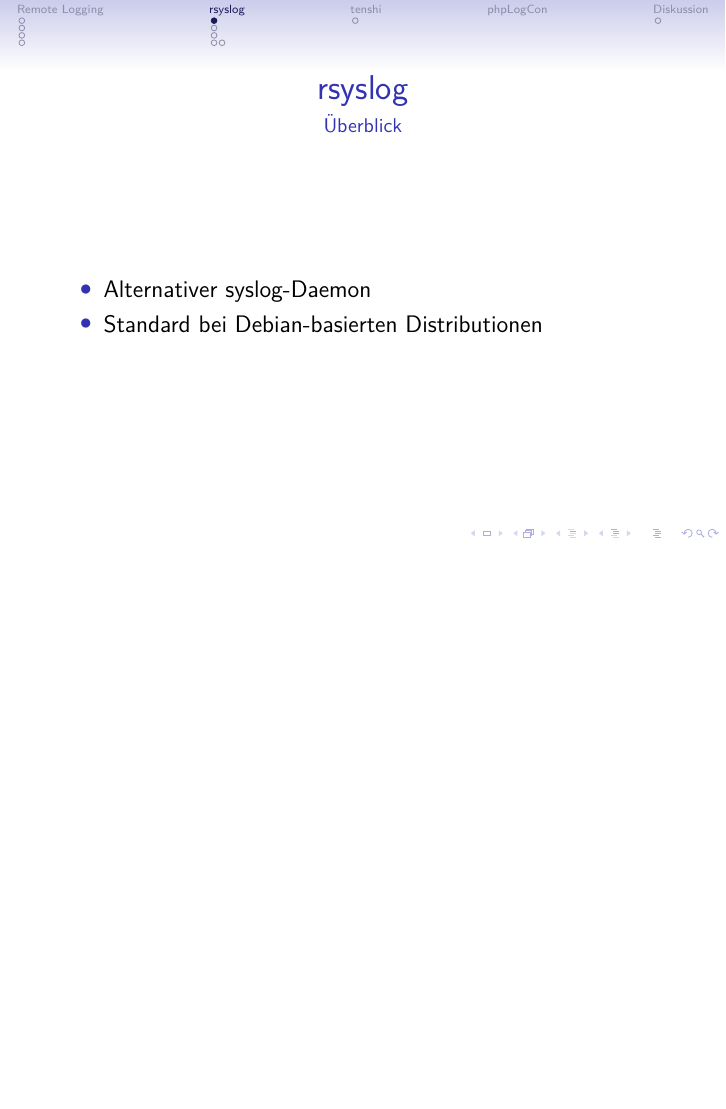
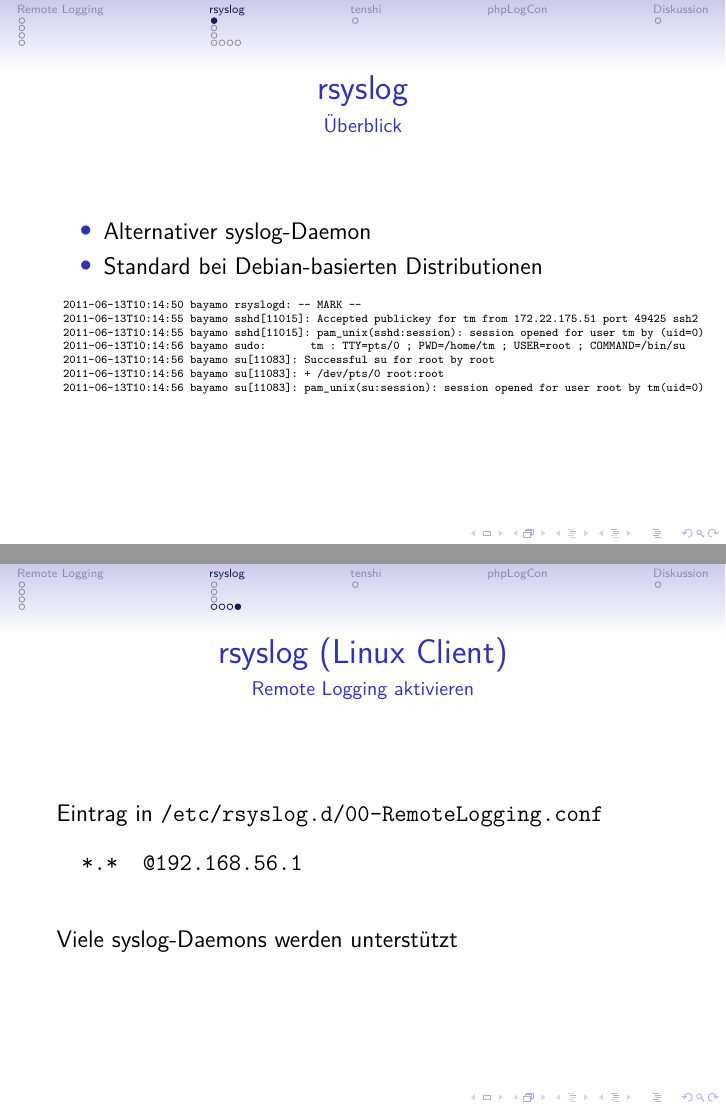
Before and after one commit to drscream/rsyslog-workshop, LaTeX slides (presentation/main.tex, which reads presentation/rsyslog.tex): page 7 of 13 before the commit and pages 7 and 13 of 15 after it, the two joined at a grey line, the shorter picture padded with empty space. Compiled offline with pdfLaTeX.

Commit message:
server, client konfiguration

```diff
--- a/presentation/main.tex
+++ b/presentation/main.tex
@@ -8,9 +8,11 @@
 \usepackage{amssymb}
 \usepackage{lmodern}
 \usepackage{hyperref}
+\usepackage{verbatim}
 
 % Beamer Settings
 \usetheme{Singapore}
+\setcounter{tocdepth}{2}
 
 % Default Presentation Settings
 \title{Remote Logging mit rsyslog}
--- a/presentation/rsyslog.tex
+++ b/presentation/rsyslog.tex
@@ -1,12 +1,25 @@
 \section{rsyslog}
 \subsection{Überblick}
-\begin{frame}
+\begin{frame}[fragile]
 	\frametitle{rsyslog}
 	\framesubtitle{"Uberblick}
 	\begin{itemize}
 		\item Alternativer syslog-Daemon
 		\item Standard bei Debian-basierten Distributionen
 	\end{itemize}
+	\begin{center}
+		\begin{tiny}
+			\begin{verbatim}
+	2011-06-13T10:14:50 bayamo rsyslogd: -- MARK --
+	2011-06-13T10:14:55 bayamo sshd[11015]: Accepted publickey for tm from 172.22.175.51 port 49425 ssh2
+	2011-06-13T10:14:55 bayamo sshd[11015]: pam_unix(sshd:session): session opened for user tm by (uid=0)
+	2011-06-13T10:14:56 bayamo sudo:       tm : TTY=pts/0 ; PWD=/home/tm ; USER=root ; COMMAND=/bin/su
+	2011-06-13T10:14:56 bayamo su[11083]: Successful su for root by root
+	2011-06-13T10:14:56 bayamo su[11083]: + /dev/pts/0 root:root
+	2011-06-13T10:14:56 bayamo su[11083]: pam_unix(su:session): session opened for user root by tm(uid=0)
+			\end{verbatim}
+		\end{tiny}
+	\end{center}
 \end{frame}
 
 \subsection{Vorteile}
@@ -46,0 +82 @@
+	Zugriffssteuerung in \verb|/etc/rsyslog.d/00-AllowRemoteLogging.conf|
@@ -46,0 +93,9 @@
+\begin{frame}[fragile]
+	\frametitle{rsyslog (Linux Client)}
+	\framesubtitle{Remote Logging aktivieren}
+	Eintrag in \verb|/etc/rsyslog.d/00-RemoteLogging.conf|
+	\begin{verbatim}
+		*.*		@192.168.56.1
+	\end{verbatim}
+	Viele syslog-Daemons werden unterstützt
+\end{frame}
```
Also changed, not shown: presentation/Makefile, presentation/rsyslog.tex (48 more changed lines).
